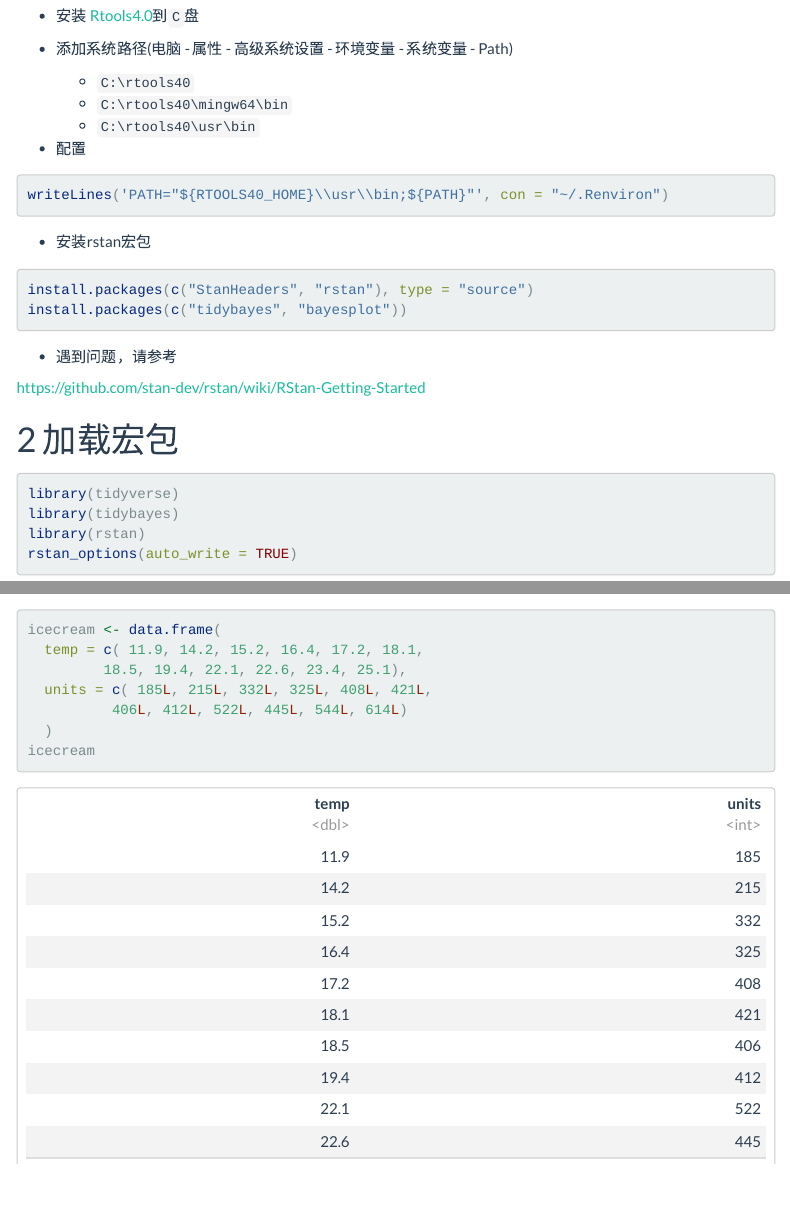
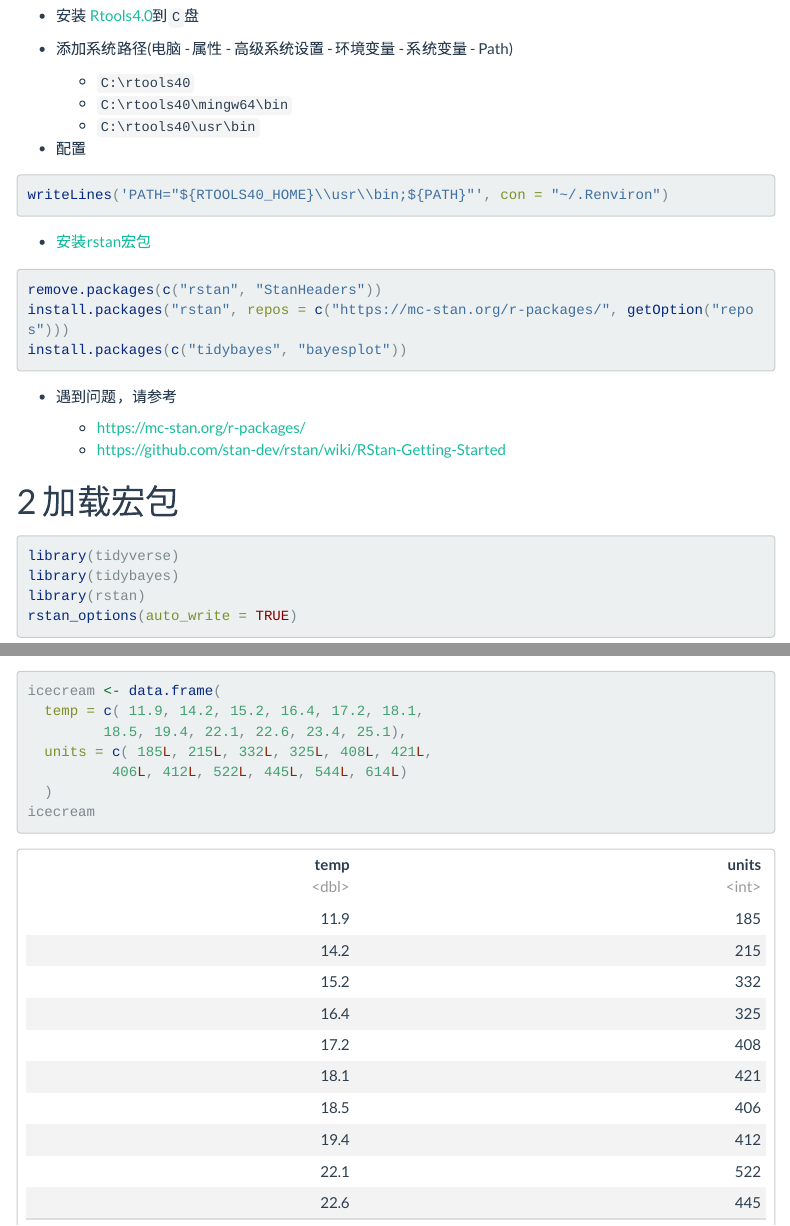
Before and after one commit to perlatex/applied-stats, an R Markdown document (rmd/06_intro_stan.Rmd): the page in a window 1100 px wide, from 320 px down, and a second part further down, joined at a grey line. Rendered offline with R 4.5, knitr and Pandoc, with nearby package versions; some code elsewhere in the file could not run offline; menus at the side of the page are left out; long lines of code are wrapped.

Commit message:
intro stan

````diff
--- a/rmd/06_stan.Rmd
+++ b/rmd/06_intro_stan.Rmd
@@ -43,16 +43,18 @@ knitr::opts_chunk$set(echo = TRUE, message = FALSE, warning = FALSE)
 writeLines('PATH="${RTOOLS40_HOME}\\usr\\bin;${PATH}"', con = "~/.Renviron")
 ```
 
-- 安装rstan宏包
+- [安装rstan宏包](https://mc-stan.org/r-packages/)
 
-```{r}
-install.packages(c("StanHeaders", "rstan"), type = "source")
+```{r, eval=FALSE}
+remove.packages(c("rstan", "StanHeaders"))
+install.packages("rstan", repos = c("https://mc-stan.org/r-packages/", getOption("repos")))
 install.packages(c("tidybayes", "bayesplot"))
 ```
 
 - 遇到问题，请参考
 
-<https://github.com/stan-dev/rstan/wiki/RStan-Getting-Started>
+  - <https://mc-stan.org/r-packages/>
+  - <https://github.com/stan-dev/rstan/wiki/RStan-Getting-Started>
 
 
 
````
